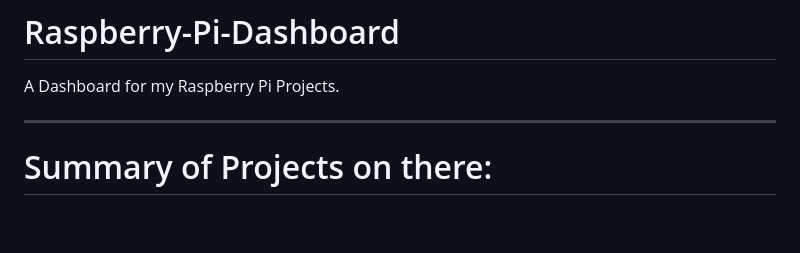
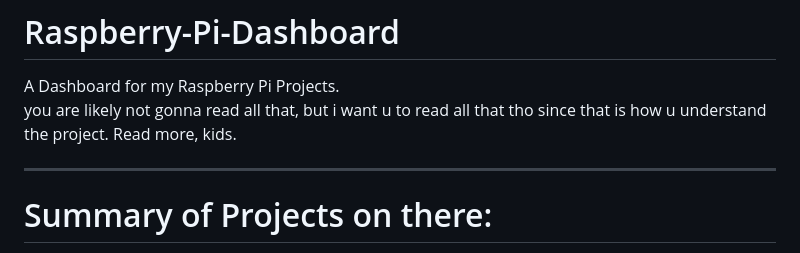
Before and after one commit to Procid-GIT/Raspberry-Pi-Dashboard, a Markdown page: README.md, the part around the change. Drawn GitHub-style; blank space fills up the shorter version.

Commit message:
Add more project description, to make sure the reader reads the full description

```diff
--- a/README.md
+++ b/README.md
@@ -1,6 +1,6 @@
 # Raspberry-Pi-Dashboard
 A Dashboard for my Raspberry Pi Projects.
-
+you are likely not gonna read all that, but i want u to read all that tho since that is how u understand the project.  Read more, kids.
 __________________________________________________________
 
 # Summary of Projects on there:
```
